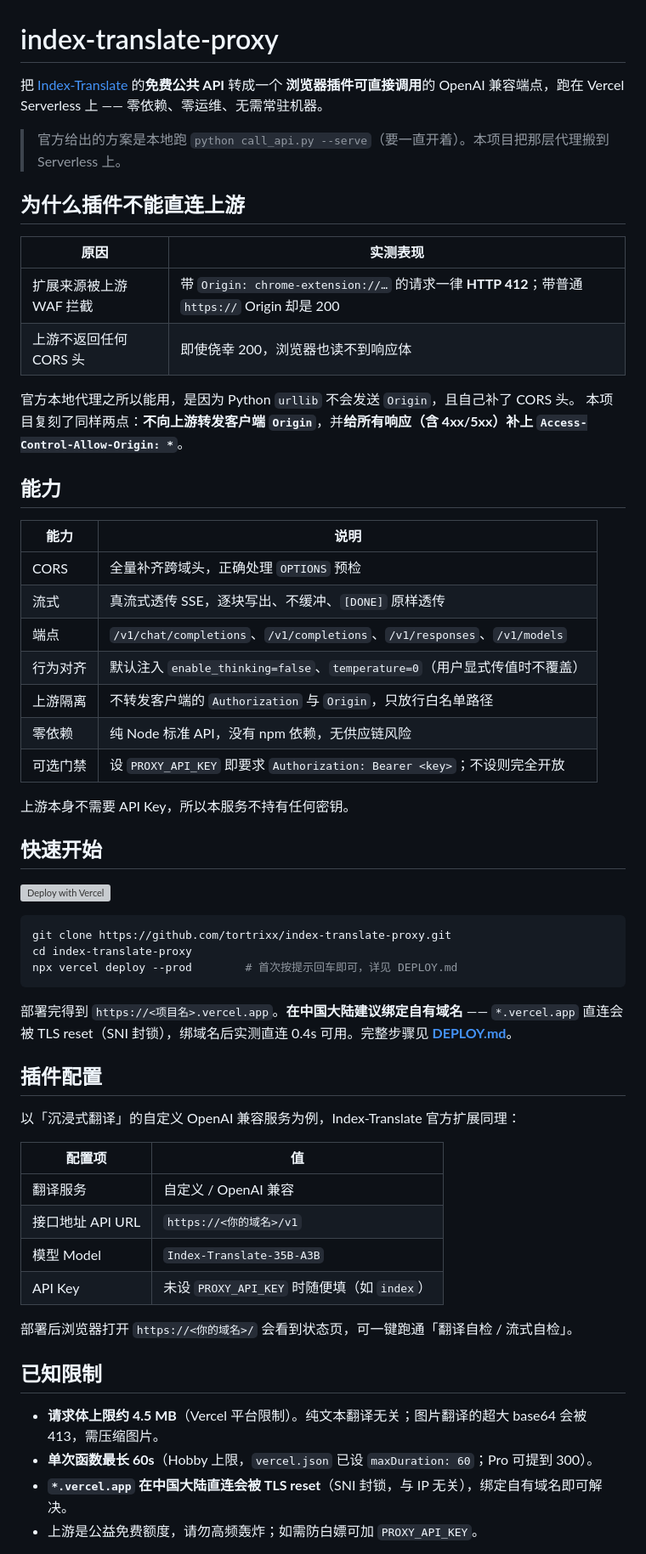
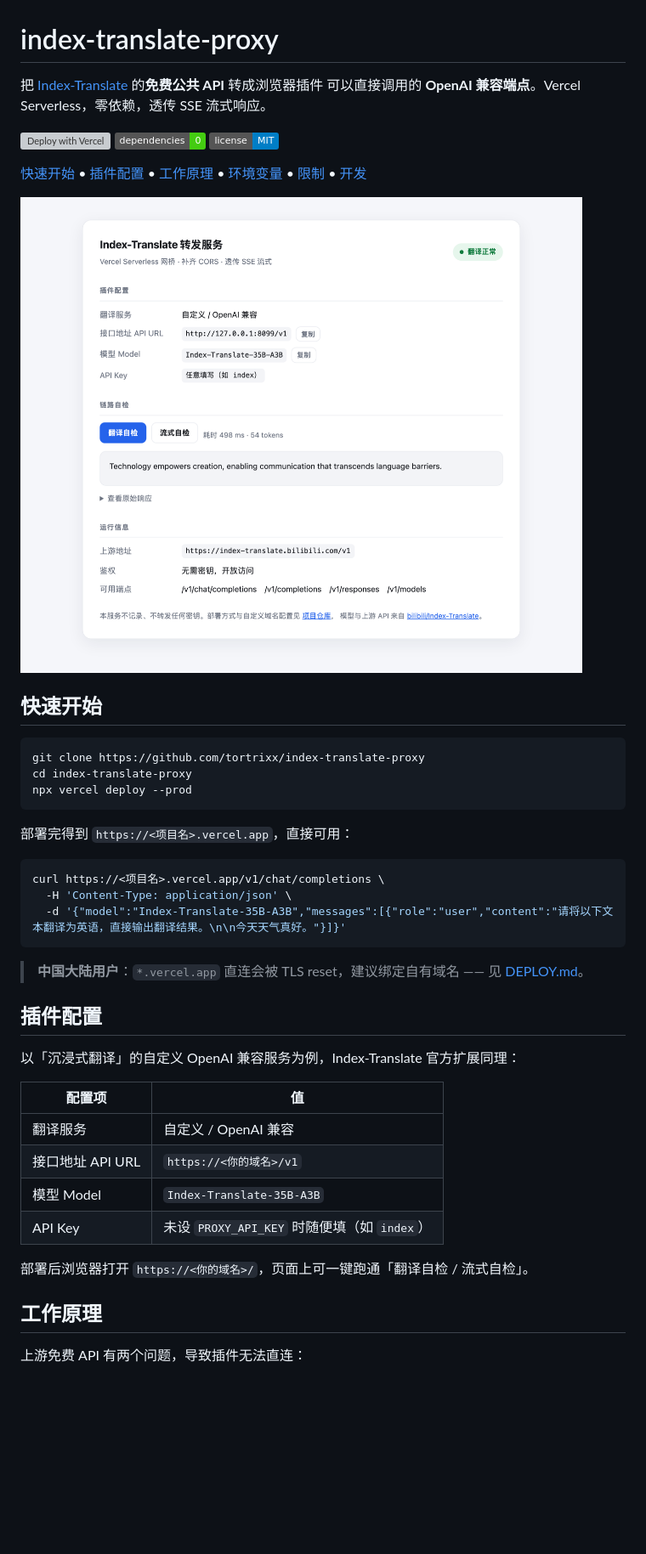
Before and after one commit to tortrixx/index-translate-proxy, a Markdown page: README.md, the part around one of its changes. Shown at 85% size. Rendered like a GitHub page; pictures changed too: docs/screenshot.png (added); badges without logos; blank space fills up the shorter version; grey boxes are pictures that could not be loaded.

````diff
--- a/README.md
+++ b/README.md
@@ -1,47 +1,34 @@
 # index-translate-proxy
 
-把 [Index-Translate](https://github.com/bilibili/Index-Translate) 的**免费公共 API** 转成一个
-**浏览器插件可直接调用**的 OpenAI 兼容端点，跑在 Vercel Serverless 上 —— 零依赖、零运维、无需常驻机器。
+把 [Index-Translate](https://github.com/bilibili/Index-Translate) 的**免费公共 API** 转成浏览器插件
+可以直接调用的 **OpenAI 兼容端点**。Vercel Serverless，零依赖，透传 SSE 流式响应。
 
-> 官方给出的方案是本地跑 `python call_api.py --serve`（要一直开着）。本项目把那层代理搬到 Serverless 上。
+[![Deploy with Vercel](https://vercel.com/button)](https://vercel.com/new/clone?repository-url=https://github.com/tortrixx/index-translate-proxy)
+![dependencies](https://img.shields.io/badge/dependencies-0-brightgreen)
+![license](https://img.shields.io/badge/license-MIT-blue)
 
-## 为什么插件不能直连上游
+[快速开始](#快速开始) • [插件配置](#插件配置) • [工作原理](#工作原理) • [环境变量](#环境变量) • [限制](#限制) • [开发](#开发)
 
-| 原因 | 实测表现 |
-| --- | --- |
-| 扩展来源被上游 WAF 拦截 | 带 `Origin: chrome-extension://…` 的请求一律 **HTTP 412**；带普通 `https://` Origin 却是 200 |
-| 上游不返回任何 CORS 头 | 即使侥幸 200，浏览器也读不到响应体 |
-
-官方本地代理之所以能用，是因为 Python `urllib` 不会发送 `Origin`，且自己补了 CORS 头。
-本项目复刻了同样两点：**不向上游转发客户端 `Origin`**，并**给所有响应（含 4xx/5xx）补上
-`Access-Control-Allow-Origin: *`**。
-
-## 能力
-
-| 能力 | 说明 |
-| --- | --- |
-| CORS | 全量补齐跨域头，正确处理 `OPTIONS` 预检 |
-| 流式 | 真流式透传 SSE，逐块写出、不缓冲、`[DONE]` 原样透传 |
-| 端点 | `/v1/chat/completions`、`/v1/completions`、`/v1/responses`、`/v1/models` |
-| 行为对齐 | 默认注入 `enable_thinking=false`、`temperature=0`（用户显式传值时不覆盖） |
-| 上游隔离 | 不转发客户端的 `Authorization` 与 `Origin`，只放行白名单路径 |
-| 零依赖 | 纯 Node 标准 API，没有 npm 依赖，无供应链风险 |
-| 可选门禁 | 设 `PROXY_API_KEY` 即要求 `Authorization: Bearer <key>`；不设则完全开放 |
-
-上游本身不需要 API Key，所以本服务不持有任何密钥。
+![状态页](docs/screenshot.png)
 
 ## 快速开始
 
-[![Deploy with Vercel](https://vercel.com/button)](https://vercel.com/new/clone?repository-url=https://github.com/tortrixx/index-translate-proxy)
+```bash
+git clone https://github.com/tortrixx/index-translate-proxy
+cd index-translate-proxy
+npx vercel deploy --prod
+```
+
+部署完得到 `https://<项目名>.vercel.app`，直接可用：
 
 ```bash
-git clone https://github.com/tortrixx/index-translate-proxy.git
-cd index-translate-proxy
-npx vercel deploy --prod        # 首次按提示回车即可，详见 DEPLOY.md
+curl https://<项目名>.vercel.app/v1/chat/completions \
+  -H 'Content-Type: application/json' \
+  -d '{"model":"Index-Translate-35B-A3B","messages":[{"role":"user","content":"请将以下文本翻译为英语，直接输出翻译结果。\n\n今天天气真好。"}]}'
 ```
 
-部署完得到 `https://<项目名>.vercel.app`。**在中国大陆建议绑定自有域名** ——
-`*.vercel.app` 直连会被 TLS reset（SNI 封锁），绑域名后实测直连 0.4s 可用。完整步骤见 **[DEPLOY.md](DEPLOY.md)**。
+> **中国大陆用户**：`*.vercel.app` 直连会被 TLS reset，建议绑定自有域名 —— 见
+> [DEPLOY.md](DEPLOY.md#3-绑定自定义域名中国大陆必需)。
 
 ## 插件配置
 
@@ -54,12 +41,9 @@ npx vercel deploy --prod        # 首次按提示回车即可，详见 DEPLOY.md
 | 模型 Model | `Index-Translate-35B-A3B` |
 | API Key | 未设 `PROXY_API_KEY` 时随便填（如 `index`） |
 
-部署后浏览器打开 `https://<你的域名>/` 会看到状态页，可一键跑通「翻译自检 / 流式自检」。
+部署后浏览器打开 `https://<你的域名>/`，页面上可一键跑通「翻译自检 / 流式自检」。
 
-## 已知限制
+## 工作原理
 
-- **请求体上限约 4.5 MB**（Vercel 平台限制）。纯文本翻译无关；图片翻译的超大 base64 会被 413，需压缩图片。
-- **单次函数最长 60s**（Hobby 上限，`vercel.json` 已设 `maxDuration: 60`；Pro 可提到 300）。
-- **`*.vercel.app` 在中国大陆直连会被 TLS reset**（SNI 封锁，与 IP 无关），绑定自有域名即可解决。
-- 上游是公益免费额度，请勿高频轰炸；如需防白嫖可加 `PROXY_API_KEY`。
+上游免费 API 有两个问题，导致插件无法直连：
 
````
Also changed, not shown: other parts of README.md (+39 -26 lines), 2 other files.
